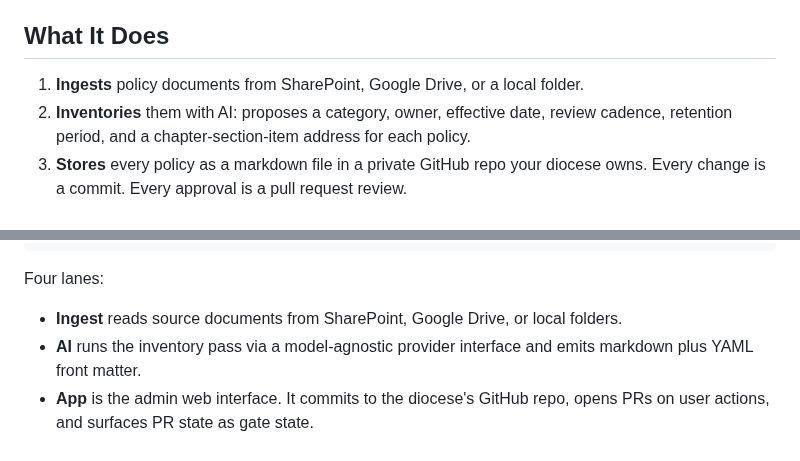
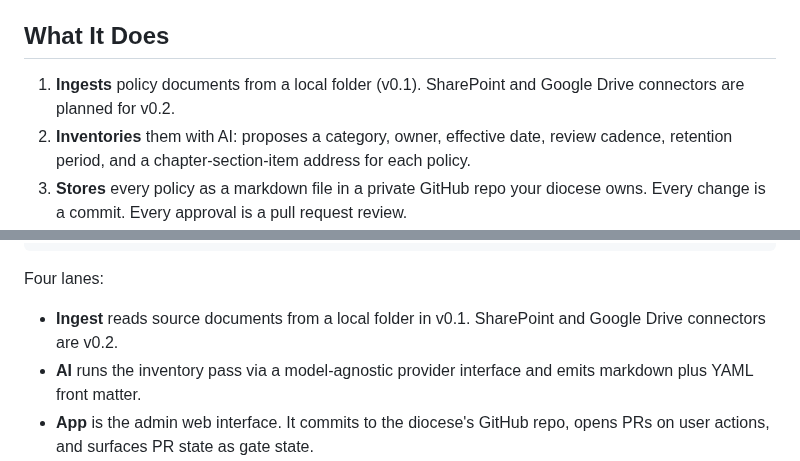
Before and after one commit to robinsoncptdit/policycodex, a Markdown page: README.md, 2 parts joined by grey strips. Rendered like a GitHub page.

```diff
--- a/README.md
+++ b/README.md
@@ -29,7 +29,7 @@ PolicyCodex is the tool you would have built yourself if you had three more hour
 
 ## What It Does
 
-1. **Ingests** policy documents from SharePoint, Google Drive, or a local folder.
+1. **Ingests** policy documents from a local folder (v0.1). SharePoint and Google Drive connectors are planned for v0.2.
 2. **Inventories** them with AI: proposes a category, owner, effective date, review cadence, retention period, and a chapter-section-item address for each policy.
 3. **Stores** every policy as a markdown file in a private GitHub repo your diocese owns. Every change is a commit. Every approval is a pull request review.
 4. **Routes** each entry through a simple human approval workflow with three default gates (Drafted, Reviewed, Published) that map to PR states.
@@ -92,7 +92,7 @@ PolicyCodex is **Git-backed**. Every diocese running PolicyCodex gets a private
 
 Four lanes:
 
-- **Ingest** reads source documents from SharePoint, Google Drive, or local folders.
+- **Ingest** reads source documents from a local folder in v0.1. SharePoint and Google Drive connectors are v0.2.
 - **AI** runs the inventory pass via a model-agnostic provider interface and emits markdown plus YAML front matter.
 - **App** is the admin web interface. It commits to the diocese's GitHub repo, opens PRs on user actions, and surfaces PR state as gate state.
 - **Publish** is a GitHub Actions workflow that builds and deploys the handbook on every merge.
```
Also changed, not shown: PolicyWonk-v0.1-Spec.md (+4 -4 lines), PolicyWonk-v0.1-Tickets.md (+2 -2 lines).
